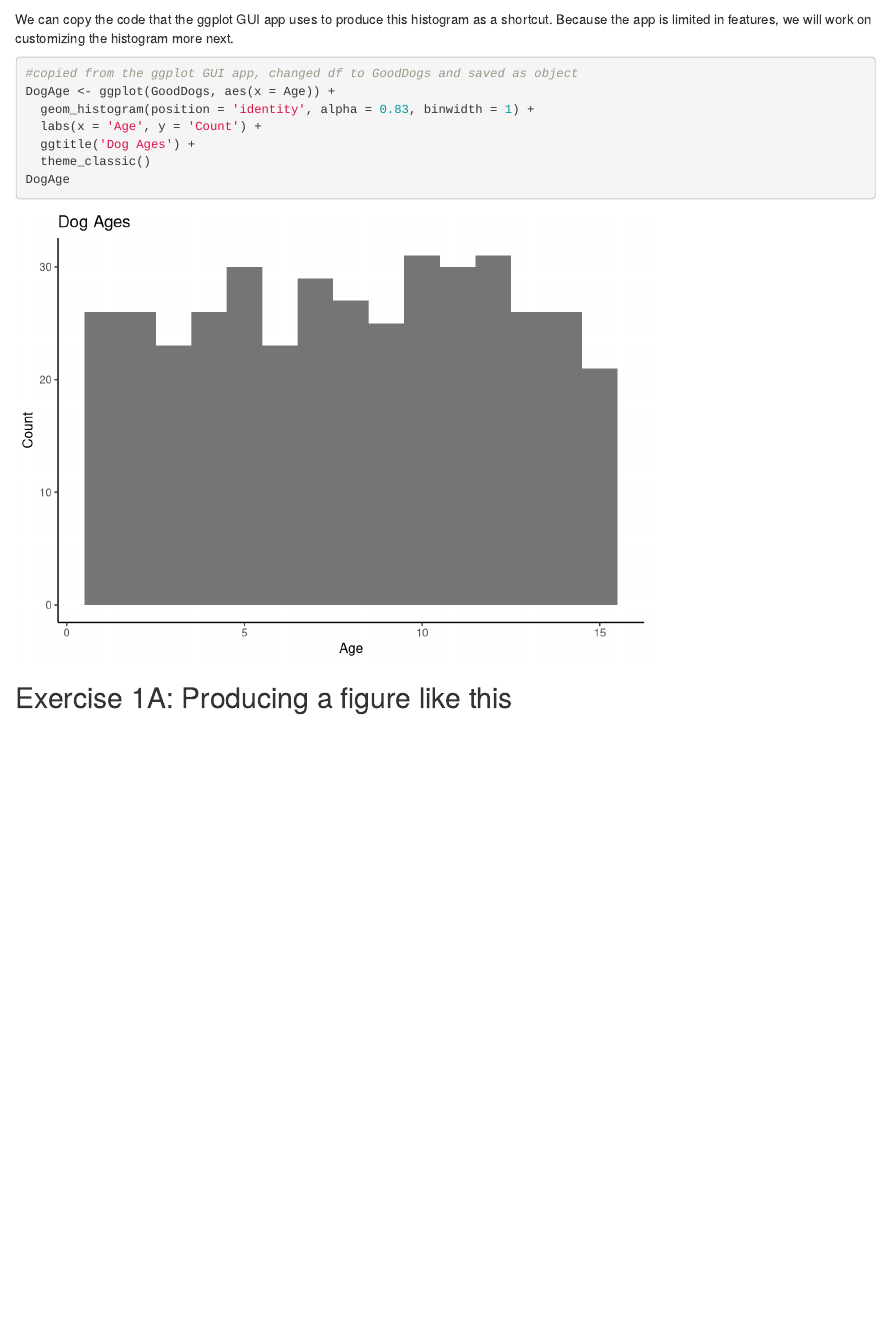
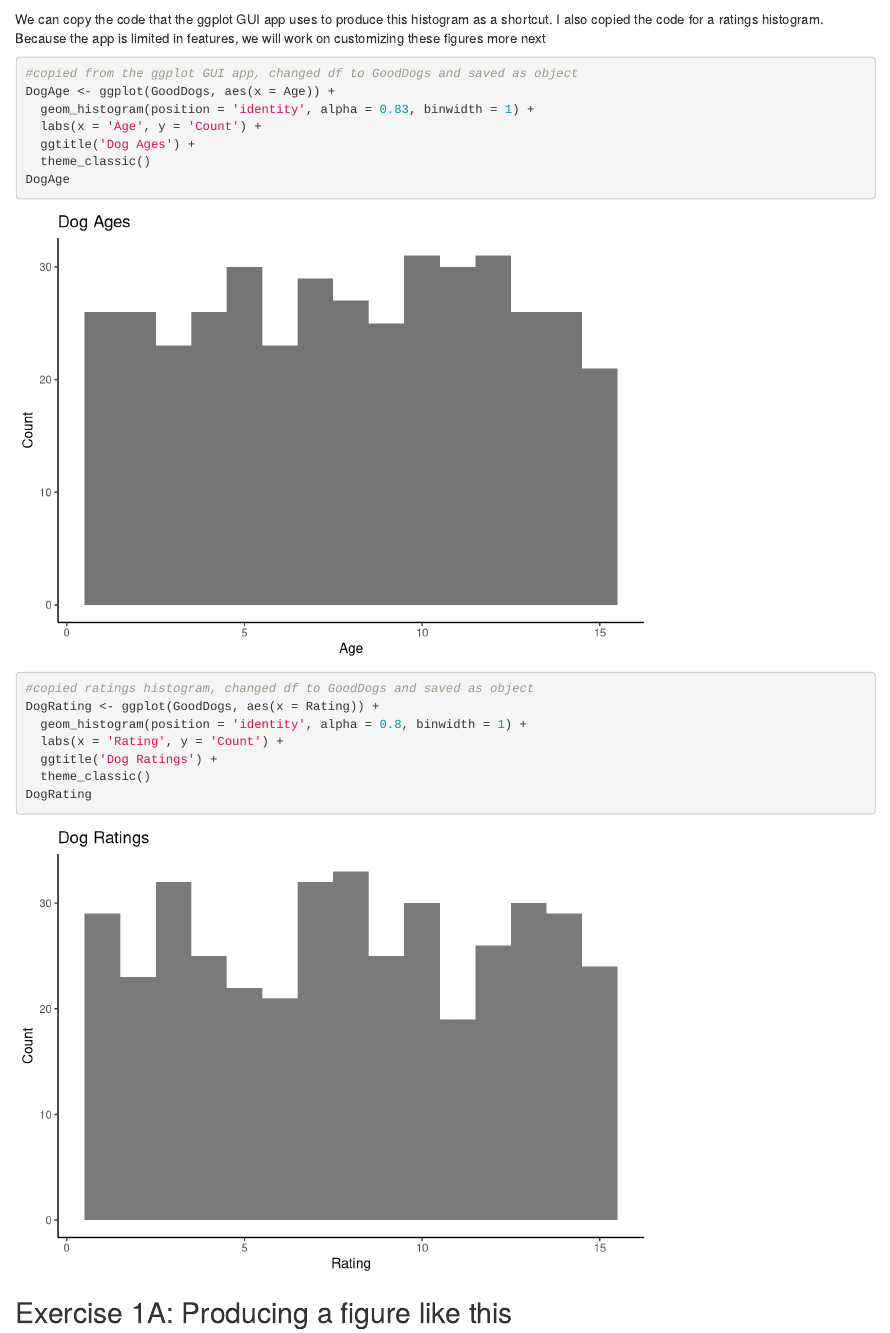
Before and after one commit to paigeellestad/Reproducible_Science_Ch10, an R Markdown document (Chapter_10/Chapter_10_Tutorial.Rmd): the page in a window 1100 px wide, from 7260 px down. Rendered offline with R 4.5, knitr and Pandoc, with nearby package versions; code that draws random numbers runs with fixed seeds of ours; some code elsewhere in the file could not run offline.

Commit message:
added base histograms for example 2

````diff
--- a/Chapter_10/Chapter_10_Tutorial.Rmd
+++ b/Chapter_10/Chapter_10_Tutorial.Rmd
@@ -145,7 +145,7 @@ Let's start by exploring our GoodDogs data using a point and click shiny app ava
 ggplotgui::ggplot_shiny(GoodDogs) #this opens a shiny app to point and click make a ggplot
 ```
 
-We can copy the code that the ggplot GUI app uses to produce this histogram as a shortcut. Because the app is limited in features, we will work on customizing the histogram more next.
+We can copy the code that the ggplot GUI app uses to produce this histogram as a shortcut. I also copied the code for a ratings histogram. Because the app is limited in features, we will work on customizing these figures more next
 ```{r Code from GUI}
 #copied from the ggplot GUI app, changed df to GoodDogs and saved as object
 DogAge <- ggplot(GoodDogs, aes(x = Age)) +
@@ -154,7 +154,16 @@ DogAge <- ggplot(GoodDogs, aes(x = Age)) +
   ggtitle('Dog Ages') +
   theme_classic()
 DogAge
+
+#copied ratings histogram, changed df to GoodDogs and saved as object
+DogRating <- ggplot(GoodDogs, aes(x = Rating)) +
+  geom_histogram(position = 'identity', alpha = 0.8, binwidth = 1) +
+  labs(x = 'Rating', y = 'Count') +
+  ggtitle('Dog Ratings') +
+  theme_classic()
+DogRating
 ```
+
 
 
 
````
